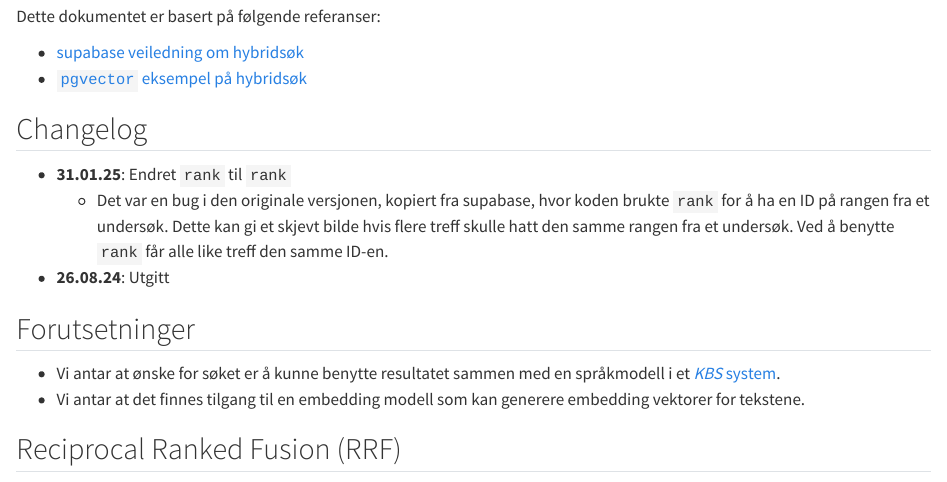
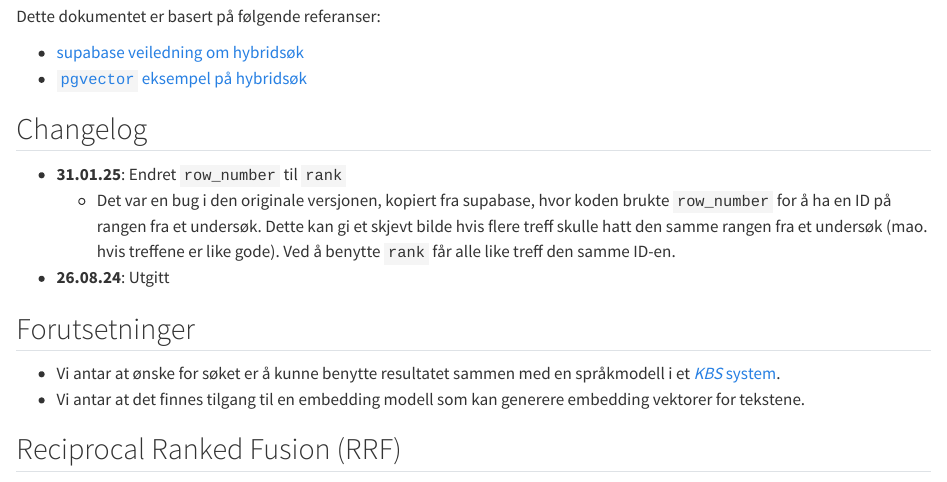
Before and after one commit to navikt/postgres_hybrid_search, a Quarto document (doc/index.qmd): the page in a window 1100 px wide, from 80 px down. Rendered offline with R 4.5, knitr and Pandoc in place of Quarto, with nearby package versions; long lines of code are wrapped.

Commit message:
Fikset find-replace feil

```diff
--- a/doc/index.qmd
+++ b/doc/index.qmd
@@ -10,11 +10,12 @@ Dette dokumentet er basert på følgende referanser:
 
 ::: {.callout collapse="true"}
 ## Changelog
-- **31.01.25**: Endret `rank` til `rank`
+- **31.01.25**: Endret `row_number` til `rank`
     - Det var en bug i den originale versjonen, kopiert fra supabase, hvor koden
-    brukte `rank` for å ha en ID på rangen fra et undersøk. Dette kan gi
+    brukte `row_number` for å ha en ID på rangen fra et undersøk. Dette kan gi
     et skjevt bilde hvis flere treff skulle hatt den samme rangen fra et
-    undersøk. Ved å benytte `rank` får alle like treff den samme ID-en.
+    undersøk (mao. hvis treffene er like gode). Ved å benytte `rank` får alle
+    like treff den samme ID-en.
 - **26.08.24**: Utgitt
 :::
 
```
